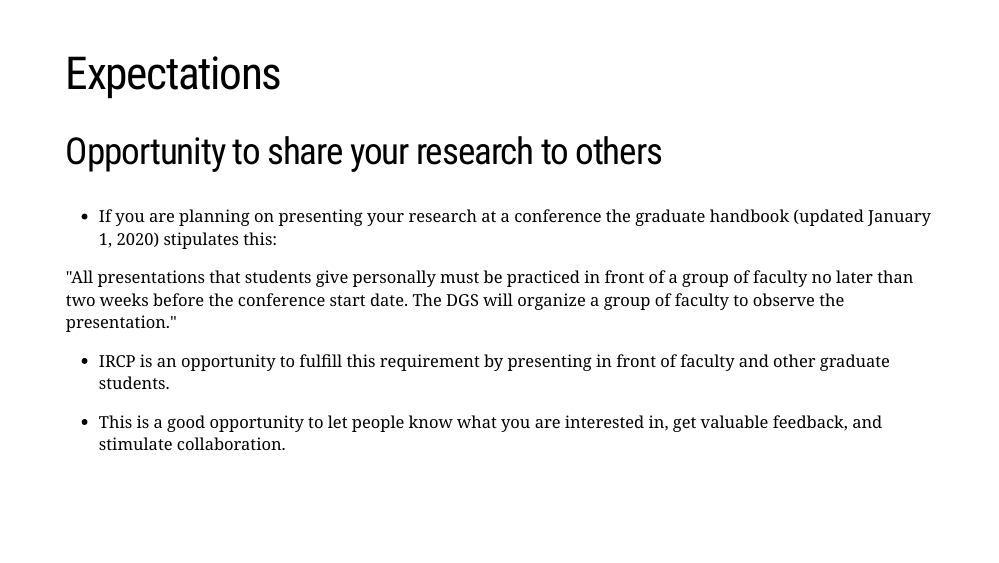
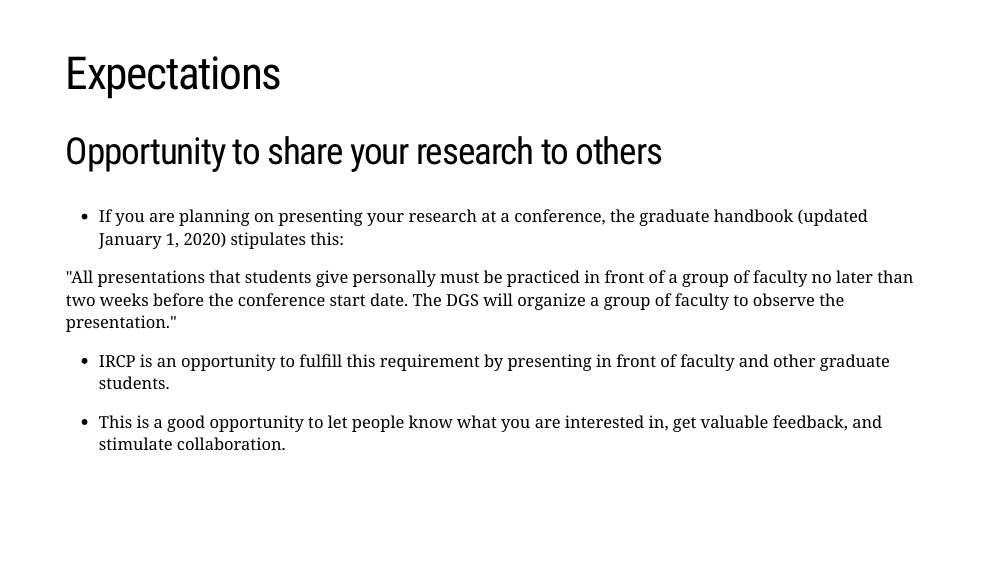
Before and after one commit to pherephobia/ircp-intro-pr, an R Markdown document (docs/index.Rmd): page 4 of 8. Rendered offline with R 4.5, knitr and Pandoc, with nearby package versions; the slides are laid out offline by our stand-in for remark.js, each with all of its steps uncovered, in fonts that may differ from those the slides ask for, and without slide numbers, shadows or browser add-ons; a font, style sheet, LaTeX package, included part or bibliography that could not be used is replaced or left out.

Commit message:
TYPO EDITED

```diff
--- a/docs/index.Rmd
+++ b/docs/index.Rmd
@@ -58,7 +58,7 @@ other social science studies with graduate students and faculty in our departmen
 
 ## Opportunity to share your research to others
 
-+ If you are planning on presenting your research at a conference the graduate handbook (updated January 1, 2020) stipulates this:
++ If you are planning on presenting your research at a conference, the graduate handbook (updated January 1, 2020) stipulates this:
 
 <usc-blockquote>"All presentations that students give personally must be practiced in front of a group of faculty no later than two weeks before the conference start date. The DGS will organize a group of faculty to observe the presentation."</usc-blockquote>
 
```
Also changed, not shown: 1 other file.
